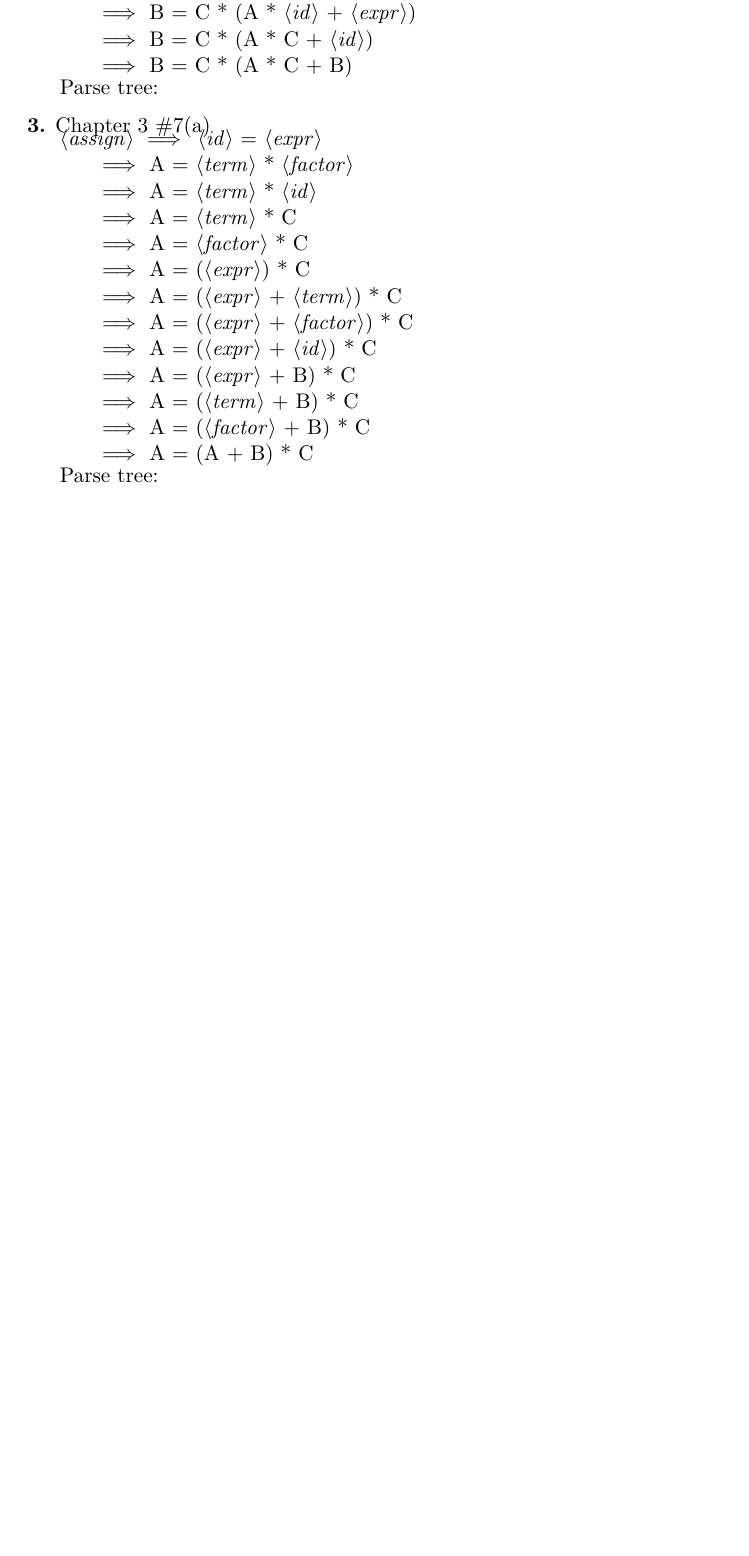
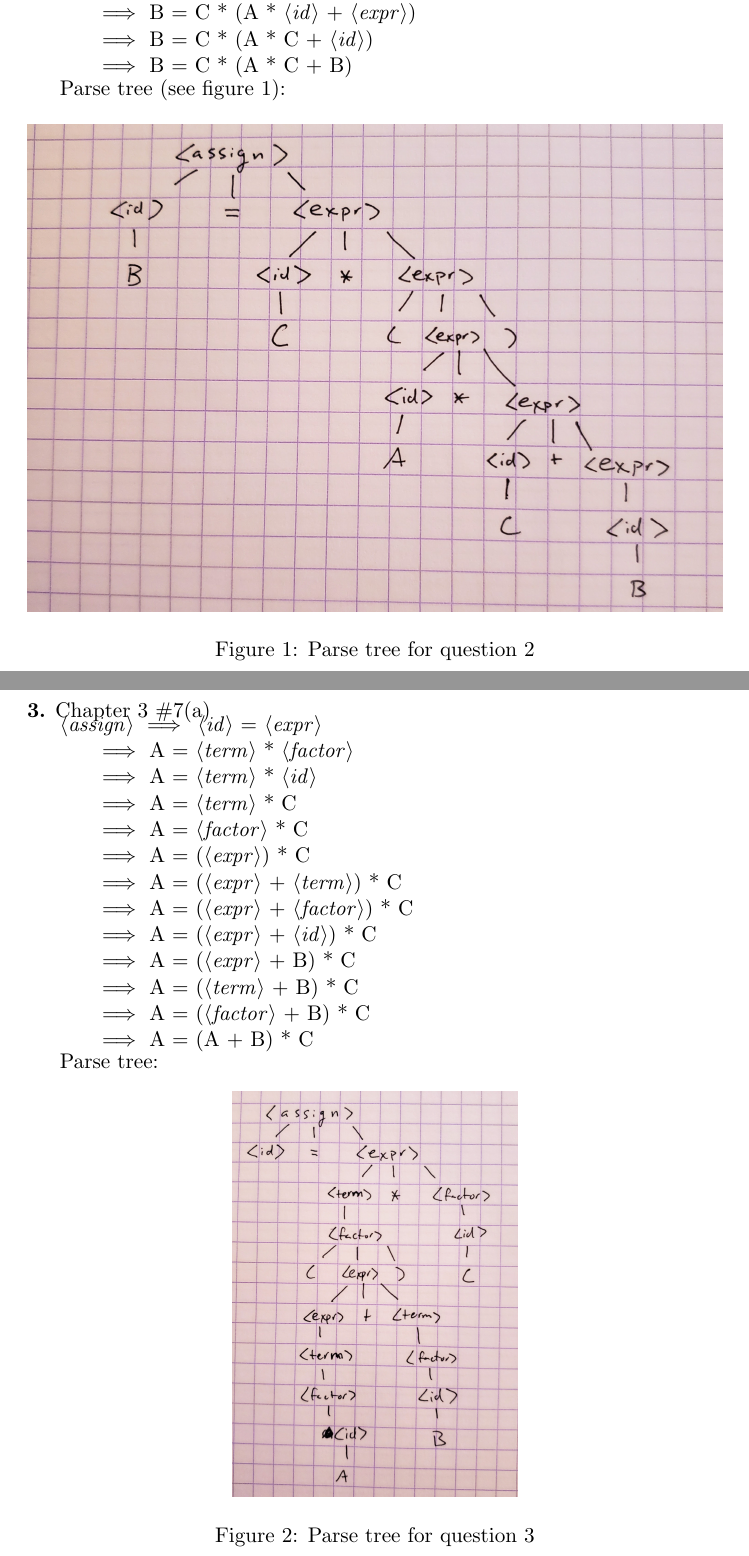
Before and after one commit to gwallace04/cs4250, a LaTeX problem sheet (hw02.tex): part of page 1 of 2 before the commit and two parts of pages 2 and 3 of 4 after it, the two joined at a grey line, cut so that both start at the same text, the shorter picture padded with empty space. Compiled offline with pdfLaTeX.

Commit message:
Add parse tree pictures

```diff
--- a/hw02.tex
+++ b/hw02.tex
@@ -73,5 +74,8 @@ Leftmost derivation:
 \end{grammar}
 \end{minipage}
 
-Parse tree:
+Parse tree (see figure \ref{fig:tree2}):
 
+\begin{figure}[h]
+\includegraphics[width=\textwidth]{hw02tree2.jpg}
+\caption{Parse tree for question 2}
@@ -99,4 +106,10 @@ Parse tree:
 \end{minipage}
 
 Parse tree:
+\begin{figure}[h]
+\centering
+\includegraphics[scale=0.07]{hw02tree3.jpg}
+\caption{Parse tree for question 3}
+\label{fig:tree3}
+\end{figure}
 
```
Also changed, not shown: hw02.pdf, hw02tree2.jpg (added), hw02tree3.jpg (added), hw02.tex (6 more changed lines).
